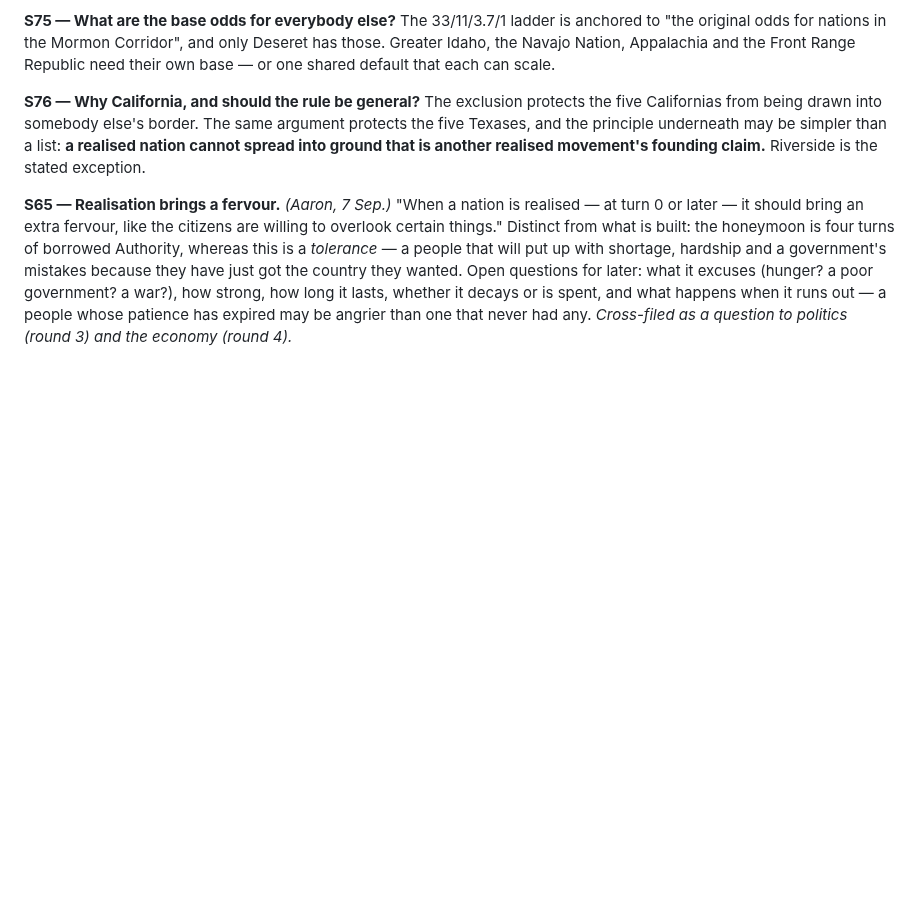
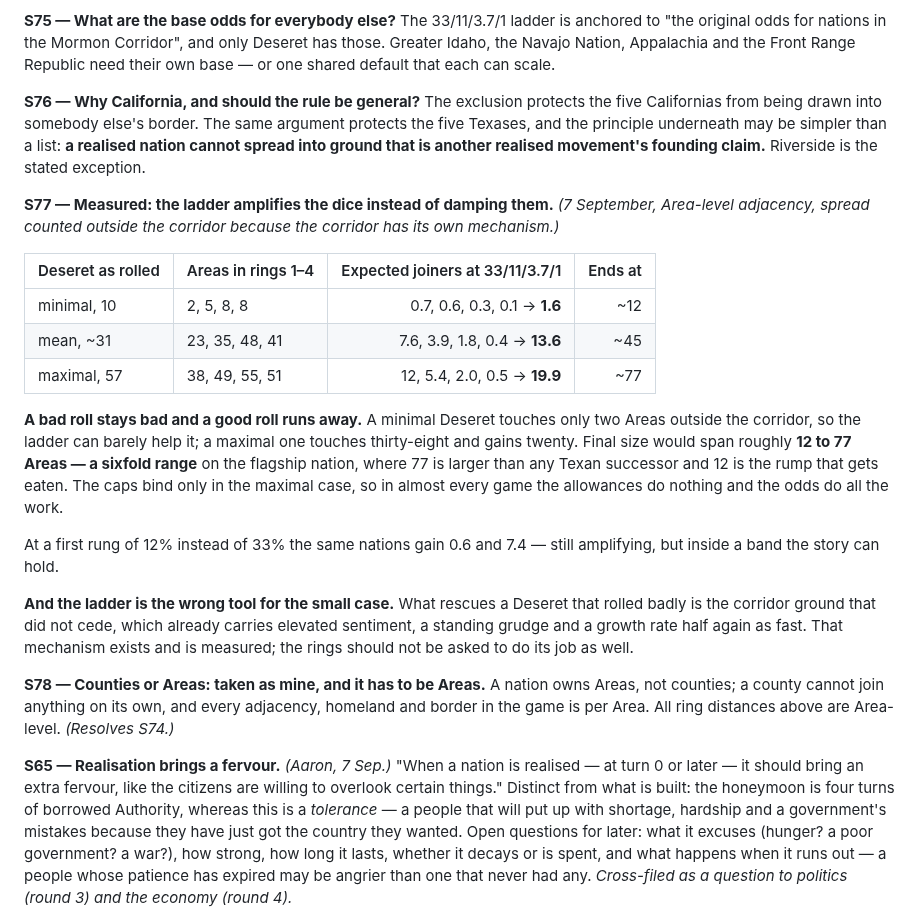
Before and after one commit to aaronallsop/manifest-disunity, a Markdown page: docs/design/secession-ideation.md, the part around the change. Drawn GitHub-style; blank space fills up the shorter version.

Commit message:
S77: the ring ladder amplifies the dice instead of damping them, measured
At 33/11/3.7/1 a minimal Deseret gains 1.6 Areas and a maximal one gains 19.9,
because a small nation touches two Areas outside the corridor and a large one
touches thirty-eight. Final size would span roughly 12 to 77 - a sixfold range
on the flagship nation, where 77 is bigger than any Texan successor and 12 is
the rump that gets eaten. The caps bind only in the maximal case, so in almost
every game the allowances do nothing and the odds do all the work.

Also records that the rings are the wrong tool for rescuing a small roll - the
corridor ground that did not cede already does that job with a measured
mechanism - and takes the counties-versus-Areas call: it has to be Areas,
because a county cannot join anything on its own.

Co-Authored-By: Claude Opus 5 <noreply@anthropic.com>

```diff
--- a/docs/design/secession-ideation.md
+++ b/docs/design/secession-ideation.md
@@ -816,6 +816,33 @@ from being drawn into somebody else's border. The same argument protects the fiv
 principle underneath may be simpler than a list: **a realised nation cannot spread into ground that
 is another realised movement's founding claim.** Riverside is the stated exception.
 
+**S77 — Measured: the ladder amplifies the dice instead of damping them.** *(7 September, Area-level
+adjacency, spread counted outside the corridor because the corridor has its own mechanism.)*
+
+| Deseret as rolled | Areas in rings 1–4 | Expected joiners at 33/11/3.7/1 | Ends at |
+|---|---|---:|---:|
+| minimal, 10 | 2, 5, 8, 8 | 0.7, 0.6, 0.3, 0.1 → **1.6** | ~12 |
+| mean, ~31 | 23, 35, 48, 41 | 7.6, 3.9, 1.8, 0.4 → **13.6** | ~45 |
+| maximal, 57 | 38, 49, 55, 51 | 12, 5.4, 2.0, 0.5 → **19.9** | ~77 |
+
+**A bad roll stays bad and a good roll runs away.** A minimal Deseret touches only two Areas outside
+the corridor, so the ladder can barely help it; a maximal one touches thirty-eight and gains twenty.
+Final size would span roughly **12 to 77 Areas — a sixfold range** on the flagship nation, where 77
+is larger than any Texan successor and 12 is the rump that gets eaten. The caps bind only in the
+maximal case, so in almost every game the allowances do nothing and the odds do all the work.
+
+At a first rung of 12% instead of 33% the same nations gain 0.6 and 7.4 — still amplifying, but
+inside a band the story can hold.
+
+**And the ladder is the wrong tool for the small case.** What rescues a Deseret that rolled badly is
+the corridor ground that did not cede, which already carries elevated sentiment, a standing grudge
+and a growth rate half again as fast. That mechanism exists and is measured; the rings should not be
+asked to do its job as well.
+
+**S78 — Counties or Areas: taken as mine, and it has to be Areas.** A nation owns Areas, not
+counties; a county cannot join anything on its own, and every adjacency, homeland and border in the
+game is per Area. All ring distances above are Area-level. *(Resolves S74.)*
+
 **S65 — Realisation brings a fervour.** *(Aaron, 7 Sep.)* "When a nation is realised — at turn 0 or
 later — it should bring an extra fervour, like the citizens are willing to overlook certain things."
 Distinct from what is built: the honeymoon is four turns of borrowed Authority, whereas this is a
```
